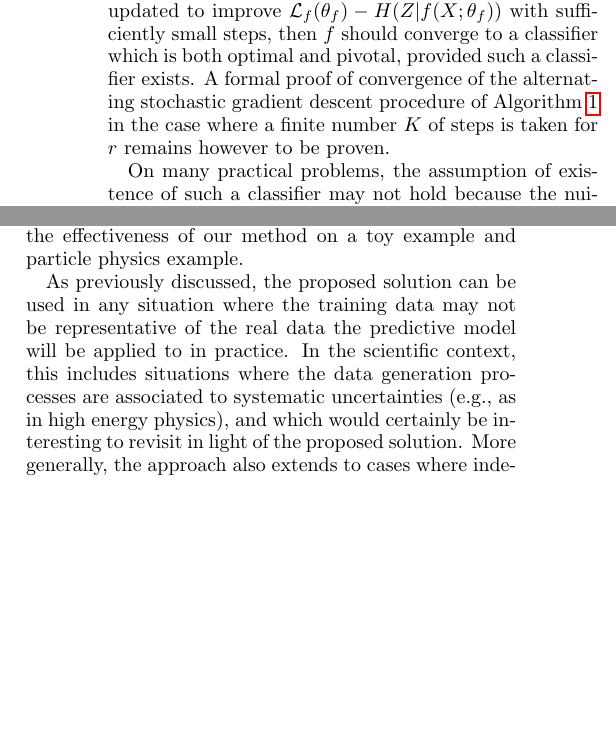
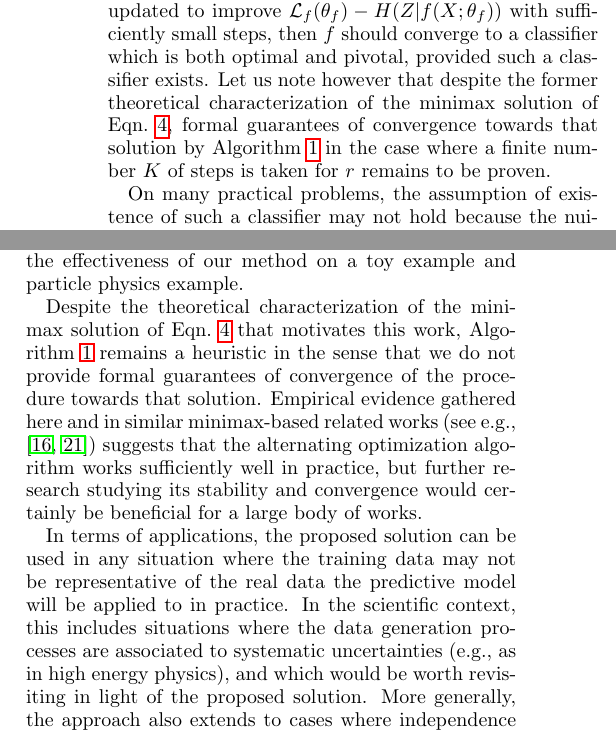
Before and after one commit to glouppe/paper-learning-to-pivot, a LaTeX paper (tex/paper.tex): two parts of the columns of pages 4 and 7 of 8, joined at a grey line, cut so that both start at the same text, the shorter picture padded with empty space. Compiled offline with pdfLaTeX.

Commit message:
small changes

```diff
--- a/tex/paper.tex
+++ b/tex/paper.tex
@@ -483,10 +483,12 @@ Algorithm~\ref{alg:adversarial-training} the adversary $r$ is allowed to reach
 its optimum given $f$ (e.g., by setting $K$ sufficiently high) and if $f$ is
 updated to improve ${\cal L}_f(\theta_f) -  H({Z|f(X;\theta_f)})$ with
 sufficiently small steps, then $f$ should converge to a classifier which is both
-optimal and pivotal, provided such a classifier exists. A formal proof of
-convergence of the alternating stochastic gradient descent procedure of
+optimal and pivotal, provided such a classifier exists. Let us note however
+that despite the former theoretical characterization of the minimax solution
+of Eqn.~\ref{eqn:min_thetaf}, formal guarantees of
+convergence towards that solution by
 Algorithm~\ref{alg:adversarial-training} in the case where a finite number $K$
-of steps is taken for $r$ remains however to be proven.
+of steps is taken for $r$ remains to be proven.
 
 On many practical problems, the assumption of existence of such a classifier may
 not hold because the nuisance parameter directly shapes the decision boundary.
@@ -865,10 +869,20 @@ that is both optimal and pivotal (if that models exists) or for which one can
 tune the trade-off between power and robustness. From an empirical point of
 view, we confirmed the effectiveness of our method on a toy example and particle physics example.
 
-As previously discussed, the proposed solution can be used in any situation
+Despite the theoretical characterization of the minimax solution of Eqn.~\ref{eqn:min_thetaf}
+that motivates this work,
+Algorithm~\ref{alg:adversarial-training} remains a heuristic in the sense
+that we do not provide formal guarantees of convergence of the procedure towards
+that solution. Empirical evidence gathered here and in similar minimax-based
+related works (see e.g., \citep{goodfellow2014generative,EdwardsS15}) suggests
+that the alternating optimization algorithm works sufficiently well in practice,
+but further research studying its stability and convergence would certainly
+be beneficial for a large body of works.
+
+In terms of applications, the proposed solution can be used in any situation
 where the training data may not be representative of the real data the
 predictive model will be applied to in practice. In the scientific context, this
 includes situations where the data generation processes are associated to
-systematic uncertainties (e.g., as in high energy physics), and which would certainly be
- interesting to revisit in light of the proposed solution. More generally,
-the approach also extends to cases where independence of the predictive
+systematic uncertainties (e.g., as in high energy physics), and which would be
+worth revisiting in light of the proposed solution. More generally, the approach
+also extends to cases where independence of the predictive model with respect to
```
Also changed, not shown: tex/paper.pdf, tex/paper.tex (16 more changed lines).
